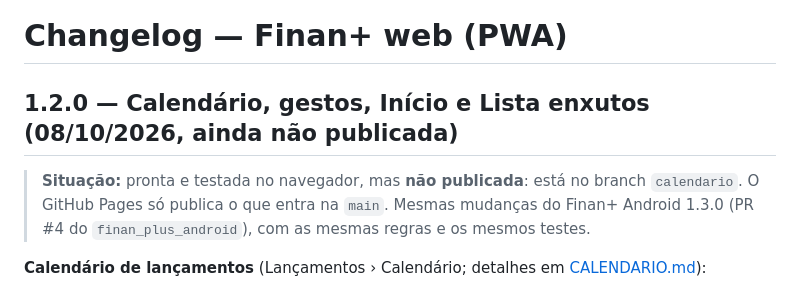
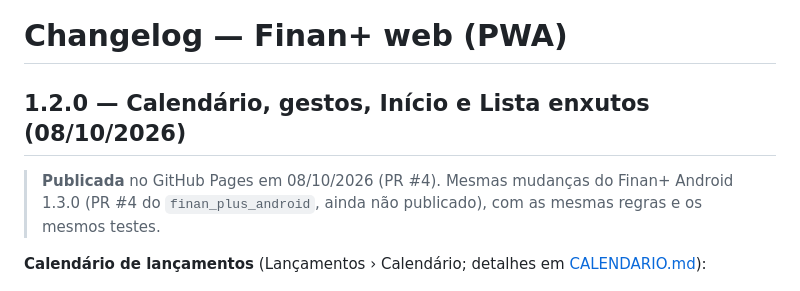
Before and after one commit to finanplus-web/finan_plus, a Markdown page: CHANGELOG.md, the part around the change. Drawn GitHub-style.

Commit message:
CHANGELOG: 1.2.0 publicada no GitHub Pages
Co-Authored-By: Claude Opus 5.5 <noreply@anthropic.com>
Claude-Session: https://claude.ai/code/session_01XzZHZpxvricMqm5qYvHEZN

```diff
--- a/CHANGELOG.md
+++ b/CHANGELOG.md
@@ -1,8 +1,8 @@
 # Changelog — Finan+ web (PWA)
 
-## 1.2.0 — Calendário, gestos, Início e Lista enxutos (08/10/2026, ainda não publicada)
+## 1.2.0 — Calendário, gestos, Início e Lista enxutos (08/10/2026)
 
-> **Situação:** pronta e testada no navegador, mas **não publicada**: está no branch `calendario`. O GitHub Pages só publica o que entra na `main`. Mesmas mudanças do Finan+ Android 1.3.0 (PR #4 do `finan_plus_android`), com as mesmas regras e os mesmos testes.
+> **Publicada** no GitHub Pages em 08/10/2026 (PR #4). Mesmas mudanças do Finan+ Android 1.3.0 (PR #4 do `finan_plus_android`, ainda não publicado), com as mesmas regras e os mesmos testes.
 
 **Calendário de lançamentos** (Lançamentos › Calendário; detalhes em [CALENDARIO.md](CALENDARIO.md)):
 - O mês em grade (semana começando no domingo), com o saldo de cada dia abreviado ("+5,2 mil", "−120"), pontinhos de receita (verde), despesa (vermelho) e cartão (roxo) e alerta nos dias com conta atrasada ou fatura vencida. Hoje tem contorno; o dia escolhido fica preenchido.
```
